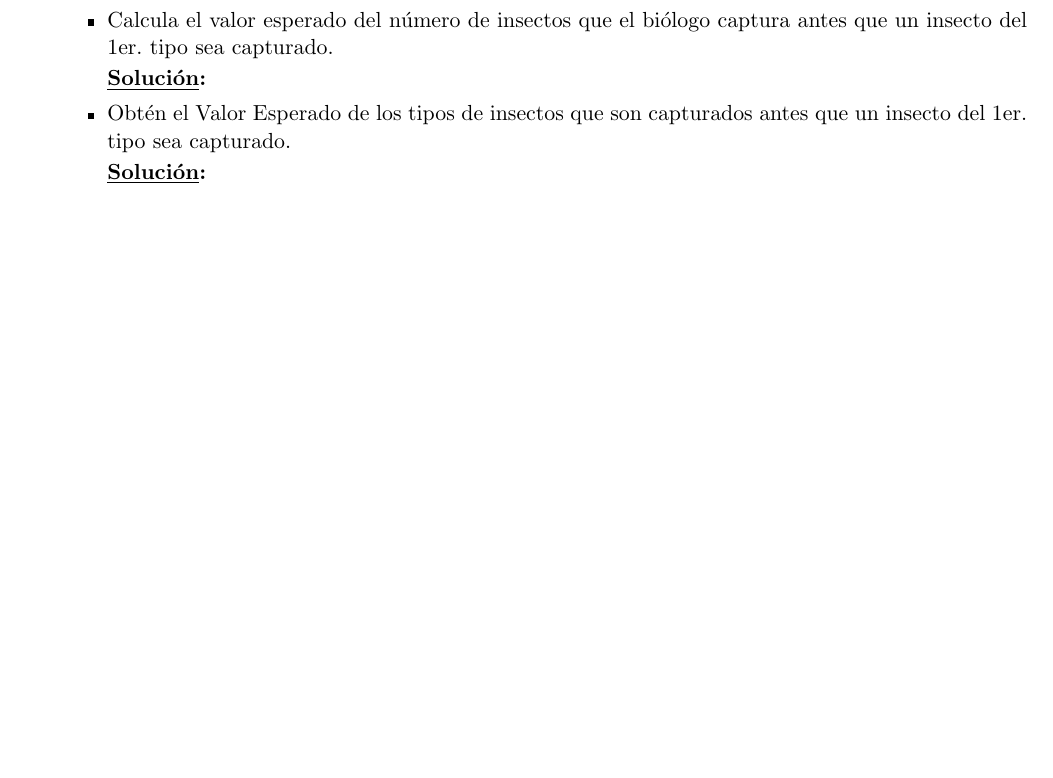
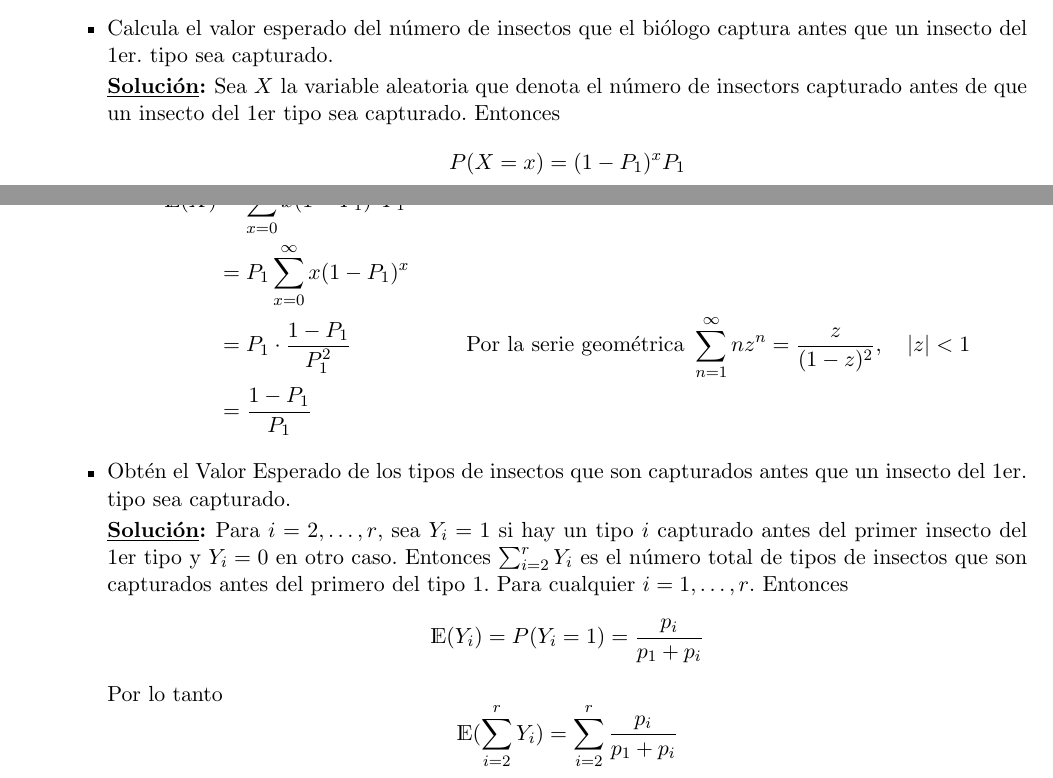
Before and after one commit to angelgladin/Probabilidad-1, a LaTeX problem sheet (tarea4/tarea4.tex): part of page 11 of 11 before the commit and two parts of pages 11 and 12 of 12 after it, the two joined at a grey line, cut so that both start at the same text, the shorter picture padded with empty space. The pictures show the PDF file tarea4/tarea4.pdf that the author committed with the source.

Commit message:
Tarea 4 acabada

```diff
--- a/tarea4/tarea4.tex
+++ b/tarea4/tarea4.tex
@@ -650,0 +653,3 @@ cualquiera de las urnas $1,2,\ldots,i$ con igual probabilidad. Obtén:
+    $\mathbbm{1}_{X_i} := \begin{cases}
+        1 & \text{Si la urna $i$ está vacía}\\
+        0 & e.o.c
@@ -650,0 +662,7 @@ cualquiera de las urnas $1,2,\ldots,i$ con igual probabilidad. Obtén:
+    que es $1 - \frac{1}{i}$.
+
+    Entonces ahora lo que debemos hacer es obtener $P(X_i = 1)$ sobre el número de las pelotas.
+    \begin{align*}
+        P(X_i)
+            &= \prod_{i=1}^{n} 1 - \frac{1}{i} = \prod_{i=1}^{n} \frac{i-1}{i}\\
+            &= (\frac{i-1}{i}) \cdot (\frac{i}{i+1}) \cdot (\frac{i+1}{i+2}) \cdot \ldots \cdot (\frac{n-1}{n})\\
@@ -665,12 +706,36 @@ sean. Denotamos a $P_i$ donde $i = 1,2,\ldots,r$:
     \item Calcula el valor esperado del número de insectos que el biólogo captura antes que un
     insecto del 1er. tipo sea capturado.
 
-    \sol
+    \sol Sea $X$ la variable aleatoria que denota el número de insectors capturado antes de que un
+    insecto del 1er tipo sea capturado. Entonces
+    \[
+        P(X=x) = (1-P_1)^xP_1
+    \]
+    Se sigue que
+    \begin{align*}
+        \mathds{E}(X)
+            &= \sum_{x=0}^{\infty} x(1-P_1)^x P_1\\
+            &= P_1 \sum_{x=0}^{\infty} x(1-P_1)^x\\
+            &= P_1 \cdot \frac{1-P_1}{P_1^2}
+                && \text{Por la serie geométrica } \sum_{n=1}^{\infty} nz^n = \frac{z}{(1-z)^2}, \quad |z| < 1\\
+            &= \frac{1-P_1}{P_1}
+    \end{align*}
 
     \item Obtén el Valor Esperado de los tipos de insectos que son capturados antes que un insecto
     del 1er. tipo sea capturado.
 
-    \sol
+    \sol Para $i=2,\ldots,r$, sea $Y_i = 1$ si hay un tipo $i$ capturado antes del primer insecto
+    del 1er tipo y $Y_i = 0$ en otro caso. Entonces $\sum_{i=2}^{r}Y_i$ es el número total de tipos
+    de insectos que son capturados antes del primero del tipo 1. Para cualquier $i = 1,\ldots,r$.
+    Entonces
+    \[
+        \mathds{E}(Y_i) = P(Y_i = 1) = \frac{p_i}{p_1+p_i}
+    \]
+    Por lo tanto
+    \[
+        \mathds{E}(\sum_{i=2}^{r} Y_i) = \sum_{i=2}^{r} \frac{p_i}{p_1 + p_i}
+    \]
+
 \end{itemize}
 
 \end{enumerate}
```
Also changed, not shown: tarea4/tarea4.pdf, tarea4/tarea4.tex (39 more changed lines). Lines whose indentation alone changed are shown as unchanged.
